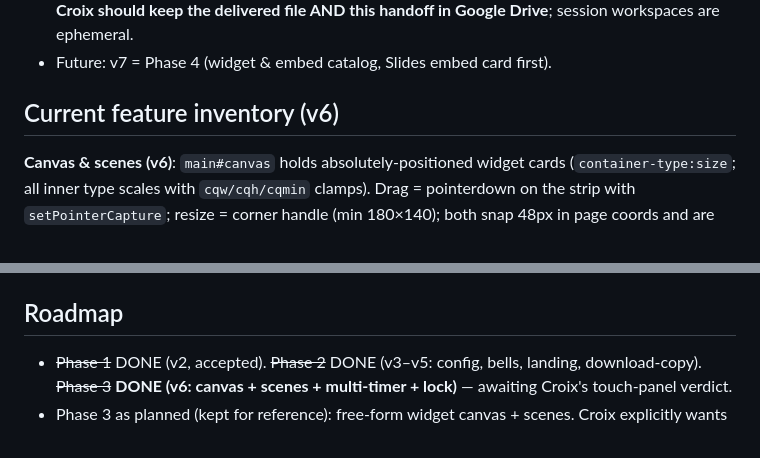
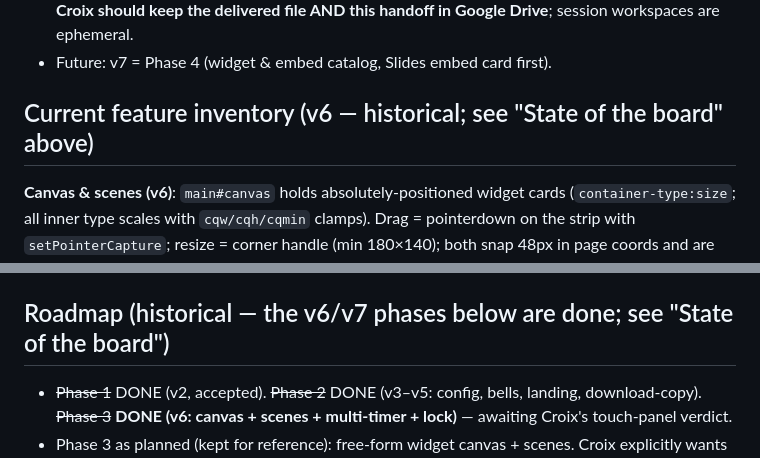
Before and after one commit to croix18/Deckhand, a Markdown page: docs/HANDOFF.md, 2 parts joined by grey strips. GitHub-like rendering.

```diff
--- a/docs/HANDOFF.md
+++ b/docs/HANDOFF.md
@@ -83,7 +100,7 @@
 - NOTE: the cloud workspace was reclaimed between sessions (Aug 2026); v5.0.1 was rebuilt from the conversation blueprint and re-verified — 20 automated tests green, screenshots inspected. **Croix should keep the delivered file AND this handoff in Google Drive**; session workspaces are ephemeral.
 - Future: v7 = Phase 4 (widget & embed catalog, Slides embed card first).
 
-## Current feature inventory (v6)
+## Current feature inventory (v6 — historical; see "State of the board" above)
 
 **Canvas & scenes (v6)**: `main#canvas` holds absolutely-positioned widget cards (`container-type:size`; all inner type scales with `cqw/cqh/cqmin` clamps). Drag = pointerdown on the strip with `setPointerCapture`; resize = corner handle (min 180×140); both snap 48px in page coords and are ignored while locked, in the ≤780px stacked fallback (which force-stacks widgets statically), or from a second simultaneous touch (pointerId-filtered, one drag at a time). `removeEntry` splices the widget out of the scene config (the static `#clockWidget` is hidden, never removed — and `clearScene` hides it unconditionally so a saved clockless scene can't boot a ghost clock). `addWidget` cascades positions, refuses a 13th widget (dock buttons disable at the cap), allows one clock per scene, and picks the smallest unused auto-label so alarm names stay unambiguous. Scene switch tears down timers (`destroy()` clears timeouts/rAF); the scene dropdown blurs itself after a change so the keyboard always belongs to the board. **Compact fallback** (≤780px wide OR ≤540px tall — phones either orientation, tiny windows): widgets stack full-width at natural height (`container-type:inline-size`, since size containment needs a fixed height), page scrolls, handles/waves hidden, dock goes static below; drags are disabled there so stored coordinates can't be corrupted. First cut of this fallback chopped widgets to a fixed 320px — Croix caught it on his phone Aug 31 ("butchered my boy"); reworked same day.
 **Landing page** (every open; it IS the weekly ritual): time-of-day greeting ("Good morning, Mr. Shaffer" — name in config, editable), date, **THIS WEEK'S BELLS** picker (Teal Week / Black Week / No bells chips), "Open the Daily Board" button. Keys: Enter/Space launch, 1–N pick (hint auto-matches), F/M work. "Home (H)" pill on the board returns.
@@ -119,7 +136,7 @@
 - Keyboard priority: alarm → repeat guard → settings Tab trap → form fields → settings → landing → selected-widget entry → entry-start → globals (Space/R act on the selection; S cycles selection; F/M/H). Dock buttons and the scene select blur after pointer use so shortcuts never die parked on a control.
 - QA pipeline per release: Playwright suite against `file://` (currently **71 tests**: bell math against real times, canvas drag/resize/snap/z-order, scenes, lock, multi-timer routing, migrations via inline fixtures, settings atomicity, focus trap, hostile configs, download round-trip) + screenshot review + fresh-context adversarial review agent, findings fixed with regression tests. Test file: `test_deckhand_v6.js`.
 
-## Roadmap
+## Roadmap (historical — the v6/v7 phases below are done; see "State of the board")
 - ~~Phase 1~~ DONE (v2, accepted). ~~Phase 2~~ DONE (v3–v5: config, bells, landing, download-copy). ~~Phase 3~~ **DONE (v6: canvas + scenes + multi-timer + lock)** — awaiting Croix's touch-panel verdict.
 - Phase 3 as planned (kept for reference): free-form widget canvas + scenes. Croix explicitly wants free-form (likes ClassroomScreen's canvas). Feasible at his scale (~300–500 lines): pointer-event drag with capture, corner-handle resize, click-to-front z-order, positions in config as percentages (survives resolution changes), **snap to the 48px background grid** (on-brand). **Named scenes** = saved widget arrangements ("Warm-up", "Stations", "Test day"), stored in config via download-copy — ClassroomScreen Pro's saved-screens feature, free. Skip: multi-select, undo/redo (reset-to-scene covers it). **Multi-timer falls out as multiple timer-widget instances.** To solve: alarm behavior with multiple timers (per-widget ring state; takeover names which timer), shortcut ambiguity (selected-widget concept), **layout-lock toggle** (students touch the board), **CRITICAL: iframe focus stealing** — when a Slides embed card has focus, all keyboard events go to the iframe; must detect focus loss (window blur), show "shortcuts paused" indicator, reclaim on outside click.
 - **Phase 4: widget & embed catalog** — Google Slides embed card (see below), random student picker, group maker, review-game scoreboard, work symbols (voice-level card), visual timer (shrinking disc), drag-drop PDF/image/video cards (object URLs; re-dragged each session — no storage). **QR + sound meter: LOW priority per Croix.** Scenes should unload hidden iframes (memory on a school machine).
```
Also changed, not shown: other parts of docs/HANDOFF.md (+17 -0 lines).
